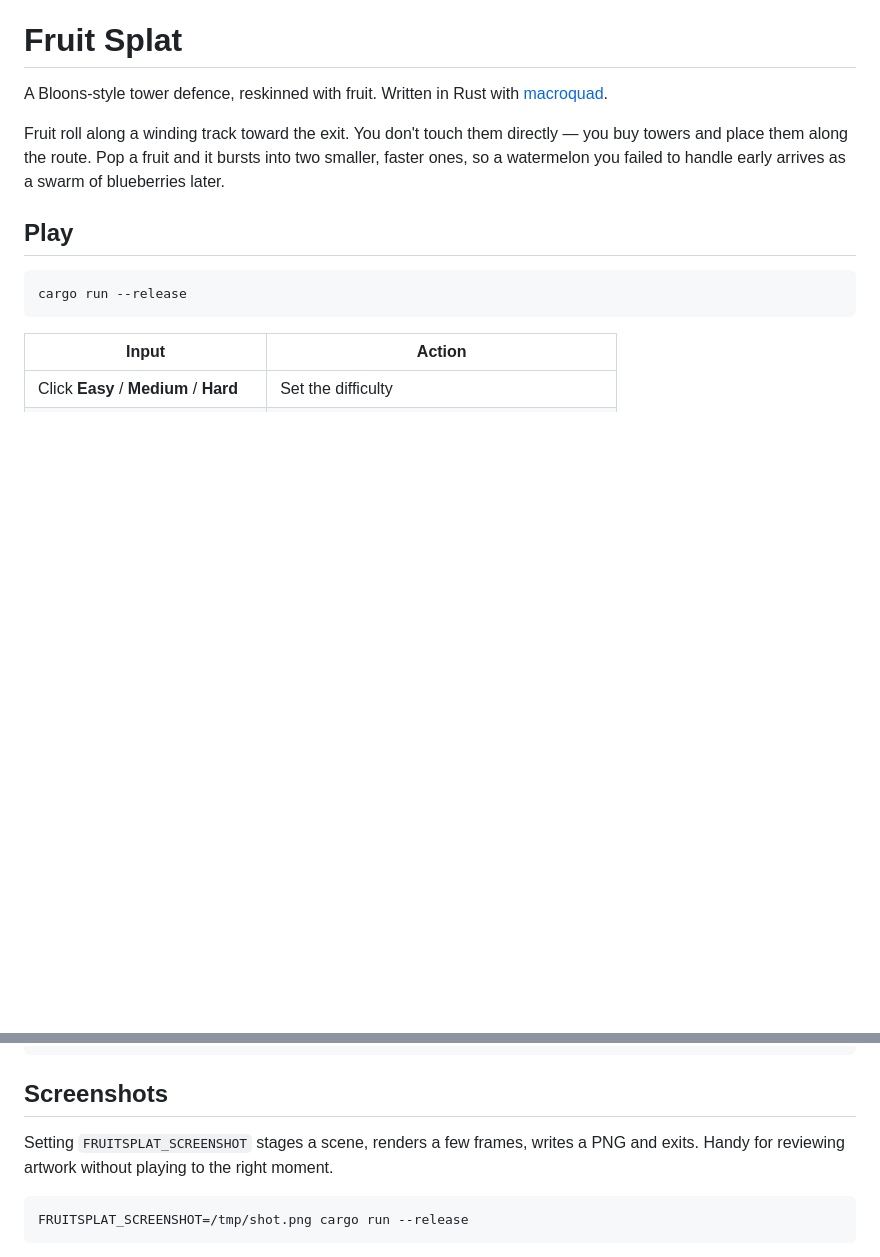
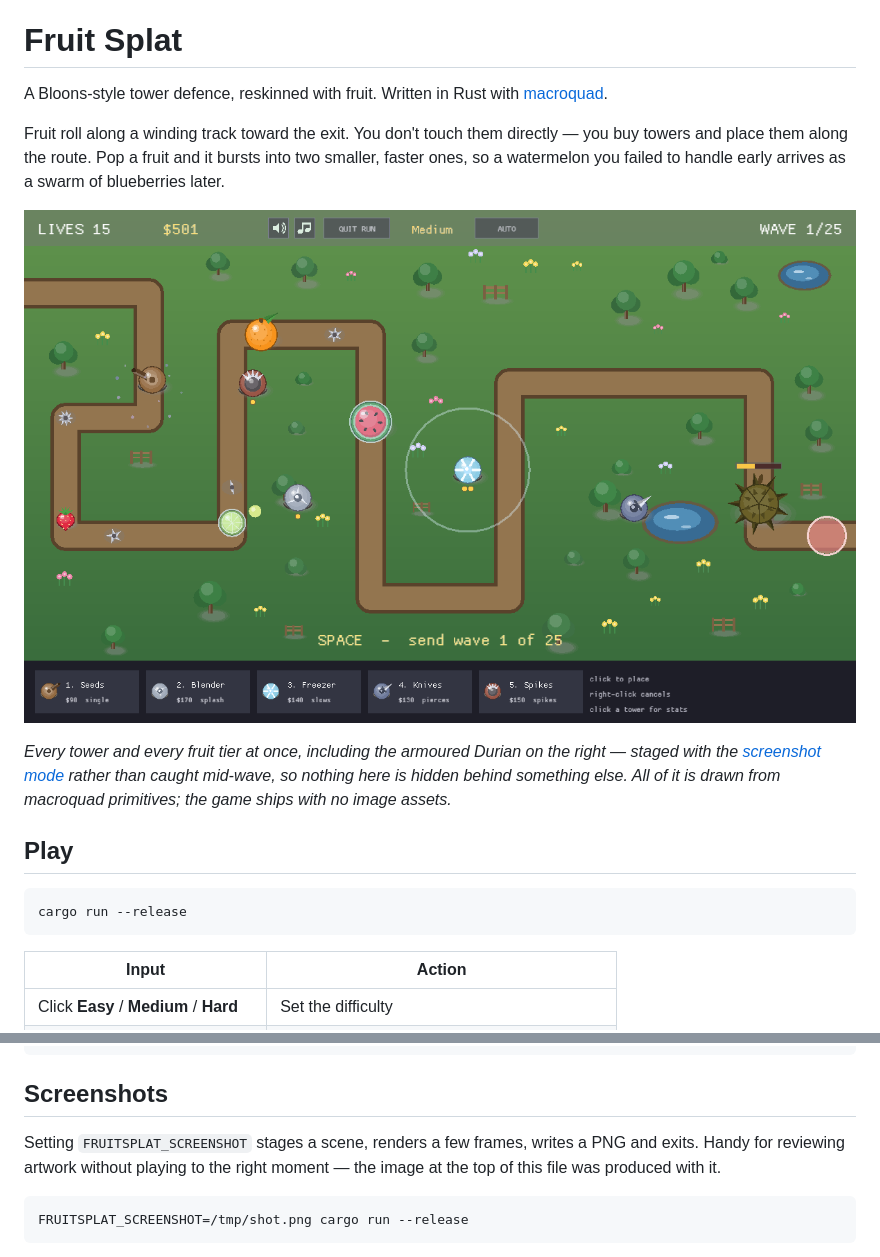
Before and after one commit to yarivha/FruitSplat, a Markdown page: README.md, 2 parts joined by grey strips. Drawn GitHub-style; pictures changed too: docs/screenshot.png (added); blank space fills up the shorter version.

Commit message:
docs: put a screenshot at the top of the README
The Long Orchard with every tower and every fruit tier on screen at
once, including the armoured Durian and its bar. Produced with the
existing FRUITSPLAT_SCREENSHOT mode, which exists for exactly this — a
real wave would have hidden half of it behind the other half.

The caption says it is staged rather than caught mid-play, because a
screenshot that quietly implies otherwise is the kind of thing a reader
should not have to guess about.

Co-Authored-By: Claude Opus 5 <noreply@anthropic.com>

````diff
--- a/README.md
+++ b/README.md
@@ -7,6 +7,13 @@ Fruit roll along a winding track toward the exit. You don't touch them directly
 you buy towers and place them along the route. Pop a fruit and it bursts into two
 smaller, faster ones, so a watermelon you failed to handle early arrives as a
 swarm of blueberries later.
+
+![Fruit Splat on The Long Orchard](docs/screenshot.png)
+
+*Every tower and every fruit tier at once, including the armoured Durian on the
+right — staged with the [screenshot mode](#screenshots) rather than caught
+mid-wave, so nothing here is hidden behind something else. All of it is drawn
+from macroquad primitives; the game ships with no image assets.*
 
 ## Play
 
@@ -528,7 +535,8 @@ cargo test
 ## Screenshots
 
 Setting `FRUITSPLAT_SCREENSHOT` stages a scene, renders a few frames, writes a
-PNG and exits. Handy for reviewing artwork without playing to the right moment.
+PNG and exits. Handy for reviewing artwork without playing to the right moment —
+the image at the top of this file was produced with it.
 
 ```sh
 FRUITSPLAT_SCREENSHOT=/tmp/shot.png cargo run --release
````
